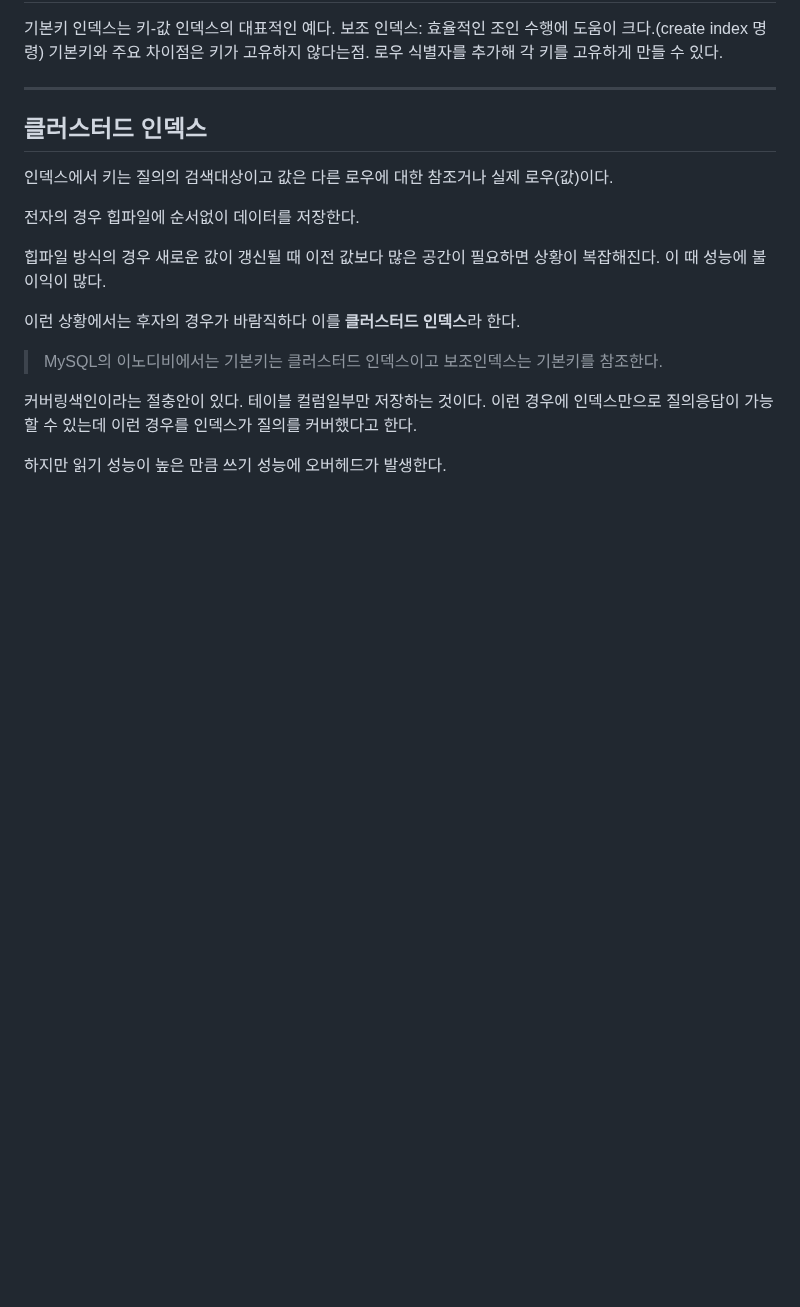
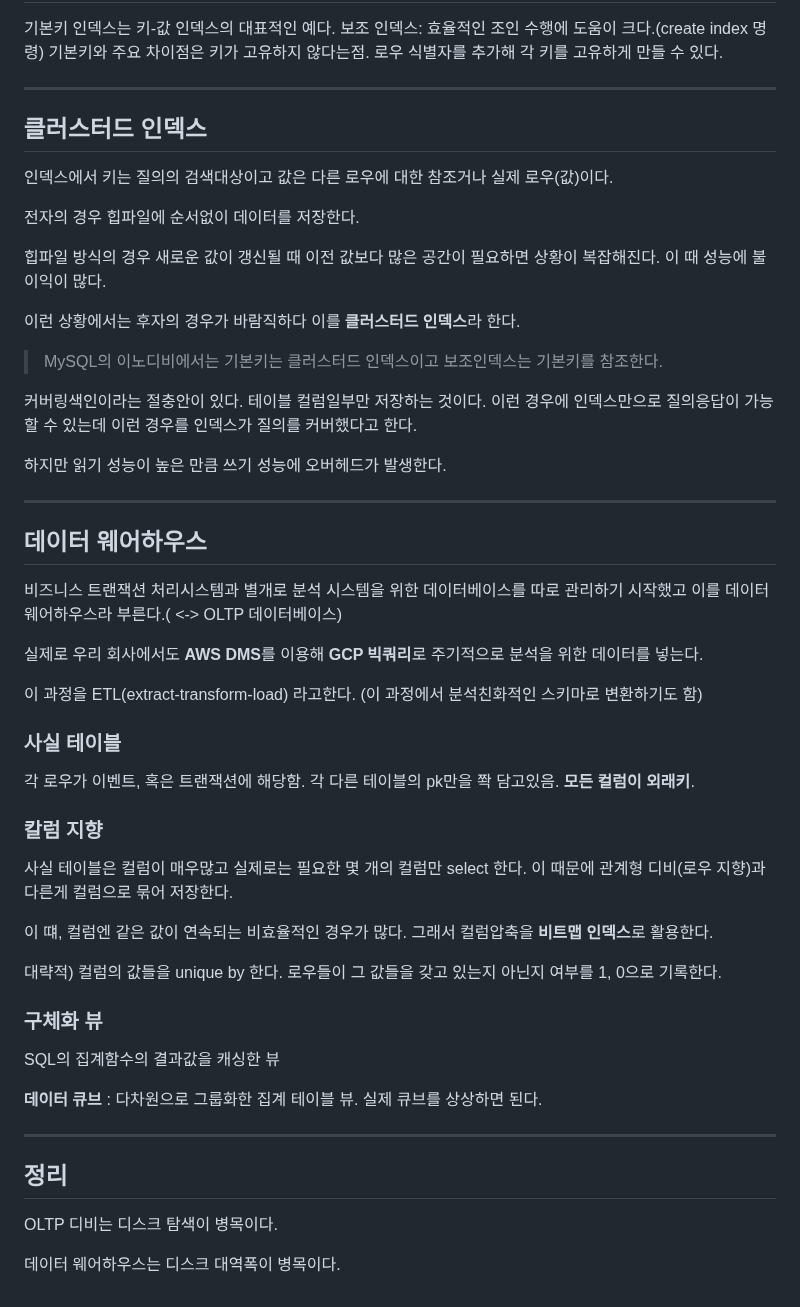
Before and after one commit to isntkyu/dev-study-hub, a Markdown page: [책]데이터중심-어플리케이션-설계/03장.md, the part around the change. Rendered like a GitHub page; blank space fills up the shorter version.

Commit message:
diad)3장 OLTP vs Datewarehouse

```diff
--- a/[책]데이터중심-어플리케이션-설계/03장.md
+++ b/[책]데이터중심-어플리케이션-설계/03장.md
@@ -91,3 +91,44 @@ LSM 단점
 이런 경우에 인덱스만으로 질의응답이 가능할 수 있는데 이런 경우를 인덱스가 질의를 커버했다고 한다.
 
 하지만 읽기 성능이 높은 만큼 쓰기 성능에 오버헤드가 발생한다.
+
+---
+
+## 데이터 웨어하우스
+
+비즈니스 트랜잭션 처리시스템과 별개로 분석 시스템을 위한 데이터베이스를 따로 관리하기 시작했고 이를 데이터 웨어하우스라 부른다.( <-> OLTP 데이터베이스)
+
+실제로 우리 회사에서도 **AWS DMS**를 이용해 **GCP 빅쿼리**로 주기적으로 분석을 위한 데이터를 넣는다.
+
+이 과정을 ETL(extract-transform-load) 라고한다. (이 과정에서 분석친화적인 스키마로 변환하기도 함)
+
+### 사실 테이블
+
+각 로우가 이벤트, 혹은 트랜잭션에 해당함. 각 다른 테이블의 pk만을 쫙 담고있음.
+**모든 컬럼이 외래키**.
+
+### 칼럼 지향
+
+사실 테이블은 컬럼이 매우많고 실제로는 필요한 몇 개의 컬럼만 select 한다.
+이 때문에 관계형 디비(로우 지향)과 다른게 컬럼으로 묶어 저장한다.
+
+이 떄, 컬럼엔 같은 값이 연속되는 비효율적인 경우가 많다.
+그래서 컬럼압축을 **비트맵 인덱스**로 활용한다.
+
+대략적)
+컬럼의 값들을 unique by 한다.
+로우들이 그 값들을 갖고 있는지 아닌지 여부를 1, 0으로 기록한다.
+
+### 구체화 뷰
+
+SQL의 집계함수의 결과값을 캐싱한 뷰
+
+**데이터 큐브** : 다차원으로 그룹화한 집계 테이블 뷰. 실제 큐브를 상상하면 된다.
+
+---
+
+## 정리
+
+OLTP 디비는 디스크 탐색이 병목이다.
+
+데이터 웨어하우스는 디스크 대역폭이 병목이다.
```
